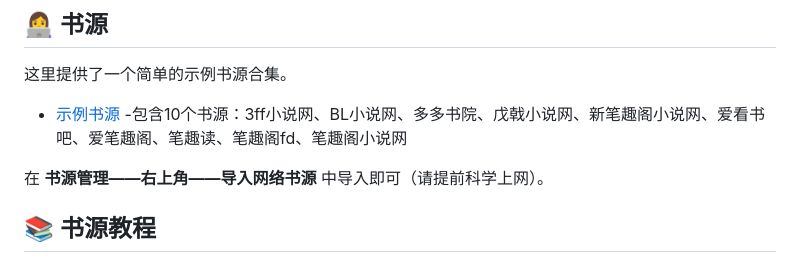
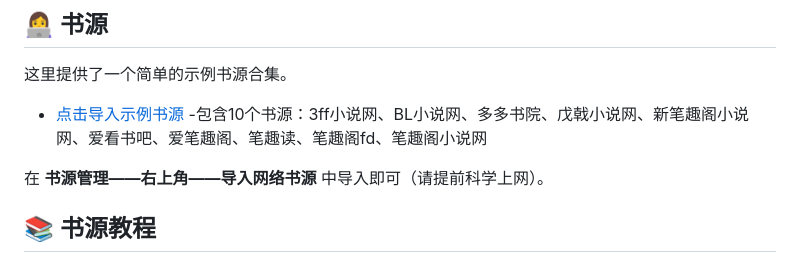
Before and after one commit to yyds-book/book, a Markdown page: README.md, the part around the change. Rendered like a GitHub page.

```diff
--- a/README.md
+++ b/README.md
@@ -33,7 +33,7 @@
 
 这里提供了一个简单的示例书源合集。
 
-- [示例书源](https://raw.githubusercontent.com/yyds-book/book/refs/heads/main/testsource/sources/BookSource-2025-01-20.json) -包含10个书源：3ff小说网、BL小说网、多多书院、戊戟小说网、新笔趣阁小说网、爱看书吧、爱笔趣阁、笔趣读、笔趣阁fd、笔趣阁小说网
+- [点击导入示例书源](https://raw.githubusercontent.com/yyds-book/book/refs/heads/main/testsource/sources/BookSource-2025-01-20.json) -包含10个书源：3ff小说网、BL小说网、多多书院、戊戟小说网、新笔趣阁小说网、爱看书吧、爱笔趣阁、笔趣读、笔趣阁fd、笔趣阁小说网
 
 在 **书源管理——右上角——导入网络书源** 中导入即可（请提前科学上网）。
 
```
